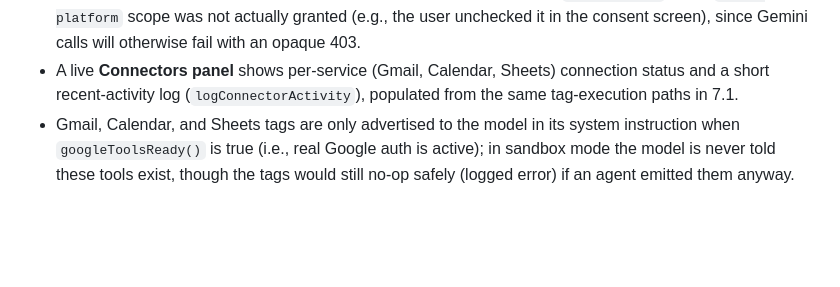
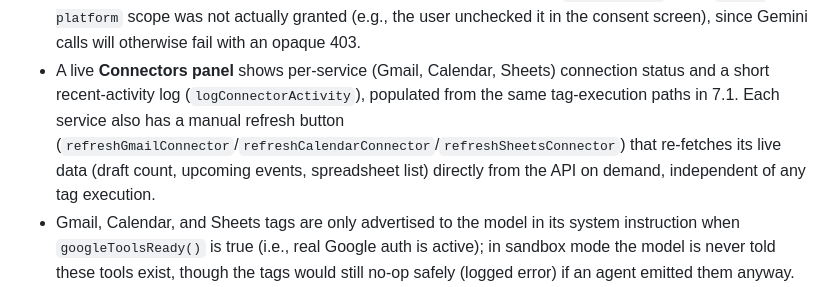
Before and after one commit to amirbukhari/AgentLooper, a Markdown page: docs/PRD.md, the part around the change. GitHub-like rendering; blank space fills up the shorter version.

Commit message:
Document manual Connectors refresh buttons in PRD
Found while auditing every UI-bound function against the PRD for reachability (the same class of check that caught the dead Load Preset code) — the per-service refresh buttons were real but undocumented.

Co-Authored-By: Claude Sonnet 5 <noreply@anthropic.com>

```diff
--- a/docs/PRD.md
+++ b/docs/PRD.md
@@ -291,7 +291,10 @@ data model, and the agent's `memory` is not updated for a failed attempt
 - A live **Connectors panel** shows per-service (Gmail, Calendar, Sheets)
   connection status and a short recent-activity log
   (`logConnectorActivity`), populated from the same tag-execution paths in
-  7.1.
+  7.1. Each service also has a manual refresh button
+  (`refreshGmailConnector`/`refreshCalendarConnector`/`refreshSheetsConnector`)
+  that re-fetches its live data (draft count, upcoming events, spreadsheet
+  list) directly from the API on demand, independent of any tag execution.
 - Gmail, Calendar, and Sheets tags are only advertised to the model in its
   system instruction when `googleToolsReady()` is true (i.e., real Google
   auth is active); in sandbox mode the model is never told these tools
```
